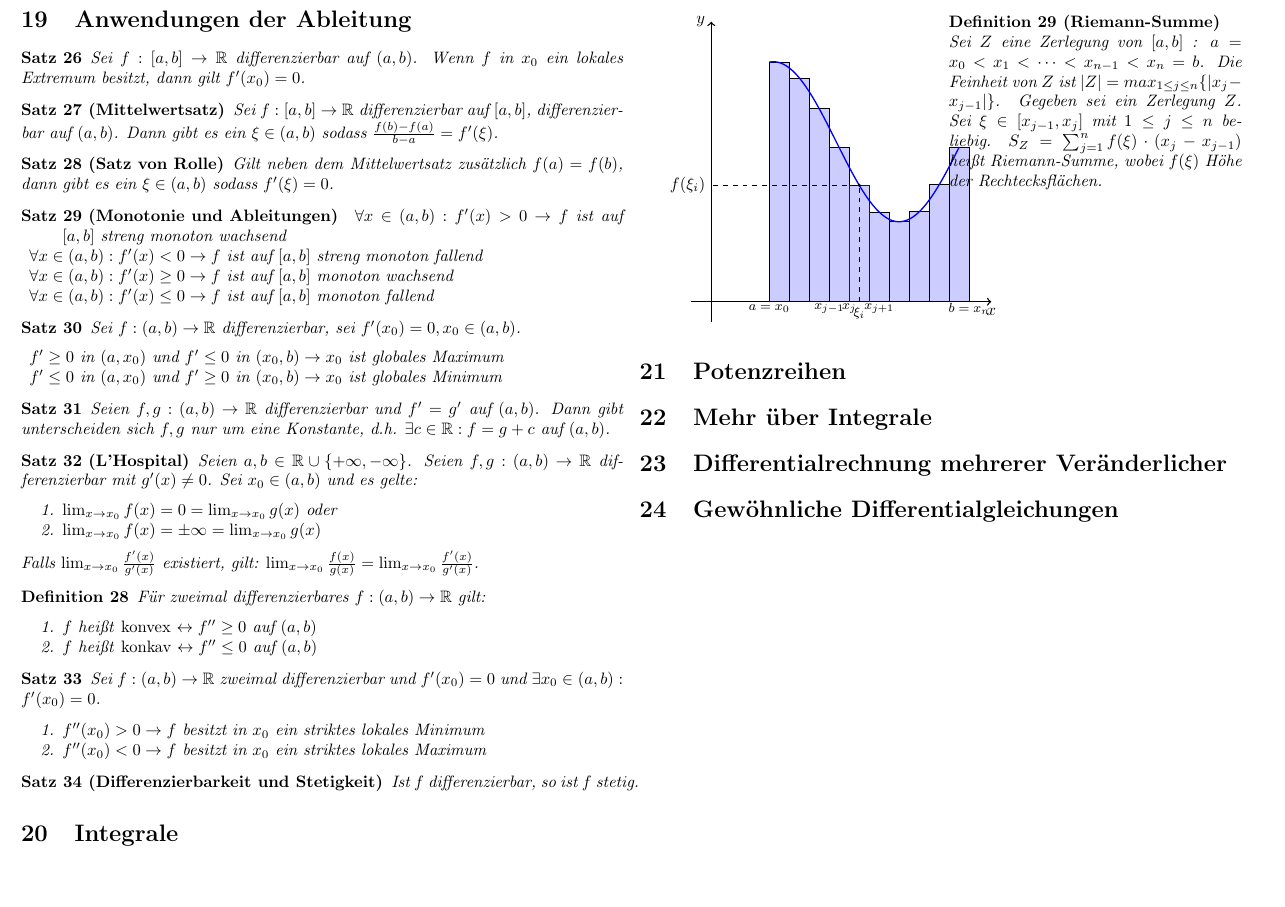
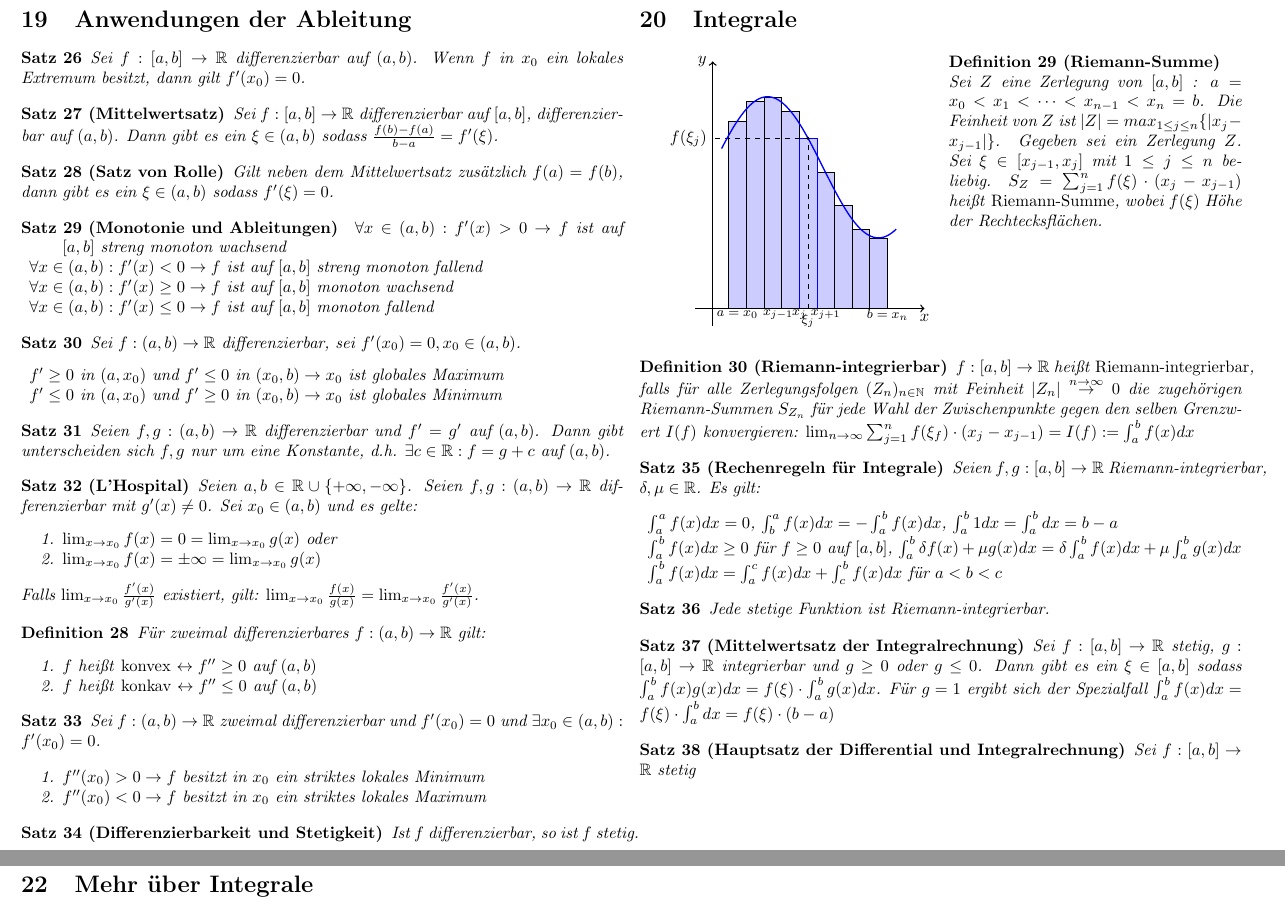
Before and after one commit to ZaubererHaft/Math-Cheatsheet, a LaTeX document (Math.tex): part of page 6 of 6 before the commit and two parts of pages 6 and 7 of 7 after it, the two joined at a grey line, cut so that both start at the same text, the shorter picture padded with empty space. Compiled offline with pdfLaTeX.

Commit message:
prepare commands

```diff
--- a/Math.tex
+++ b/Math.tex
@@ -593,11 +596,11 @@ Für Sinus, Kosinus und Tangens seien die folgenden Umkehrfunktionen definiert:
 \section{Anwendungen der Ableitung}
 
 \begin{satz}
-	Sei $f : [a,b] \rightarrow \mathbb{R}$ differenzierbar auf $(a,b)$. Wenn $f$ in $x_0$ ein lokales Extremum besitzt, dann gilt $f'(x_0) = 0$.
+	Sei $\fab$ differenzierbar auf $(a,b)$. Wenn $f$ in $x_0$ ein lokales Extremum besitzt, dann gilt $f'(x_0) = 0$.
 \end{satz}
 
 \begin{satz}[Mittelwertsatz]
-	Sei $f : [a,b] \rightarrow \mathbb{R}$ differenzierbar auf $[a,b]$, differenzierbar auf $(a,b)$. Dann gibt es ein $\xi \in (a,b)$ sodass $\frac{f(b) - f(a)}{b - a} = f'(\xi)$.
+	Sei $\fab$ differenzierbar auf $[a,b]$, differenzierbar auf $(a,b)$. Dann gibt es ein $\xi \in (a,b)$ sodass $\frac{f(b) - f(a)}{b - a} = f'(\xi)$.
 \end{satz}
 
 \begin{satz}[Satz von Rolle]
@@ -655,41 +658,65 @@ Für Sinus, Kosinus und Tangens seien die folgenden Umkehrfunktionen definiert:
 	Ist $f$ differenzierbar, so ist $f$ stetig.
 \end{satz}
 
+\pagebreak
+
 \section{Integrale}
 
 \begin{multicols}{2}
-	\begin{tikzpicture}[scale=0.85]
-	\def\a{1.7}
-	\def\b{5.7}
-	\def\c{3.7}
+	\begin{tikzpicture}[scale=0.75]
+	\def\a{0.7}
+	\def\b{4.2}
+	\def\c{2.7}
 	\def\L{0.5} % width of interval
 
 	\pgfmathsetmacro{\Va}{2*sin(\a r+1)+4} \pgfmathresult
 	\pgfmathsetmacro{\Vb}{2*sin(\b r+1)+4} \pgfmathresult
 	\pgfmathsetmacro{\Vc}{2*sin(\c r+1)+4} \pgfmathresult
 
-	\draw[->,thick] (-0.5,0) -- (7,0) coordinate (x axis) node[below] {$x$};
+	\draw[->,thick] (-0.5,0) -- (6,0) coordinate (x axis) node[below] {$x$};
 	\draw[->,thick] (0,-0.5) -- (0,7) coordinate (y axis) node[left] {$y$};
-	\foreach \f in {1.7,2.2,...,6.2} {\pgfmathparse{2*sin(\f r+1)+4} \pgfmathresult
+	\foreach \f in {0.7,1.2,1.7,2.2,...,4.7} {\pgfmathparse{2*sin(\f r+1)+4} \pgfmathresult
 		\draw[fill=blue!20] (\f-\L/2,\pgfmathresult |- x axis) -- (\f-\L/2,\pgfmathresult) -- (\f+\L/2,\pgfmathresult) -- (\f+\L/2,\pgfmathresult |- x axis) -- cycle;}
-	\node at (\a-\L/2,-5pt) {\footnotesize{$a=x_0$}};
+	\node at (\a-\L/2+0.25,-5pt) {\footnotesize{$a=x_0$}};
 	\node at (\b+\L/2+\L,-5pt) {\footnotesize{$b=x_n$}};
 	\draw[blue] (\c-\L/2,0) -- (\c-\L/2,\Vc) -- (\c+\L/2,\Vc) -- (\c+\L/2,0);
-	\draw[dashed] (\c,0) node[below] {\footnotesize{$\xi_i$}} -- (\c,\Vc) -- (0,\Vc) node[left] {$f(\xi_i)$};
-	\node at (\a+5*\L/2,-5pt) {\footnotesize{$x_{j-1}$}};
+	\draw[dashed] (\c,0) node[below] {\footnotesize{$\xi_j$}} -- (\c,\Vc) -- (0,\Vc) node[left] {$f(\xi_j)$};
+	\node at (\a+5*\L/2 - 0.1,-5pt) {\footnotesize{$x_{j-1}$}};
 	\node at (\a+7*\L/2,-5pt) {\footnotesize{$x_j$}};
 	\node at (\a+5*\L,-5pt) {\footnotesize{$x_{j+1}$}};
-	\draw[blue,thick,smooth,samples=100,domain=1.45:6.2] plot(\x,{2*sin(\x r+1)+4});
+	\draw[blue,thick,smooth,samples=100,domain=0.25:5.2] plot(\x,{2*sin(\x r+1)+4});
 	\filldraw[black] (\c,\Vc) circle (.03cm);
 	\end{tikzpicture}
 
 	\begin{definition}[Riemann-Summe]
-		Sei $Z$ eine Zerlegung von $[a,b]$ : $a = x_0 < x_1 < \dots < x_{n-1} < x_n = b$. Die Feinheit von $Z$ ist $|Z| = max_{1 \leq j \leq n}\{|x_j - x_{j-1}|\}$. Gegeben sei ein Zerlegung $Z$. Sei $\xi \in [x_{j-1}, x_j]$ mit $1 \leq j \leq n$ beliebig. $S_Z = \sum_{j=1}^{n} f(\xi) \cdot (x_j-x_{j-1})$ heißt Riemann-Summe, wobei $f(\xi)$ Höhe der Rechtecksflächen.
+		Sei $Z$ eine Zerlegung von $[a,b]$ : $a = x_0 < x_1 < \dots < x_{n-1} < x_n = b$. Die Feinheit von $Z$ ist $|Z| = max_{1 \leq j \leq n}\{|x_j - x_{j-1}|\}$. Gegeben sei ein Zerlegung $Z$. Sei $\xi \in [x_{j-1}, x_j]$ mit $1 \leq j \leq n$ beliebig. $S_Z = \sum_{j=1}^{n} f(\xi) \cdot (x_j-x_{j-1})$ heißt \emph{Riemann-Summe}, wobei $f(\xi)$ Höhe der Rechtecksflächen.
 	\end{definition}
 \end{multicols}
 
+\begin{definition}[Riemann-integrierbar]
+	$\fab$ heißt \emph{Riemann-integrierbar}, falls für alle Zerlegungsfolgen $(Z_n)_{n \in \mathbb{N}}$ mit Feinheit $|Z_n| \overset{n \rightarrow \infty}{\rightarrow} 0$ die zugehörigen Riemann-Summen $S_{Z_n}$ für jede Wahl der Zwischenpunkte gegen den selben Grenzwert $I(f)$ konvergieren: $\lim_{n \rightarrow \infty} \sum_{j=1}^n f(\xi_f) \cdot (x_j - x_{j-1}) = I(f) := \int_{a}^{b}f(x) dx$
+\end{definition}
 
+\begin{satz}[Rechenregeln für Integrale]
+	Seien $f,g : [a,b] \rightarrow \mathbb{R}$ Riemann-integrierbar, $\delta, \mu \in \mathbb{R}$. Es gilt:
+	\begin{description}[noitemsep]
+		\item $\int_{a}^{a} f(x) dx = 0$, $\int_{b}^{a} f(x) dx = - \int_{a}^{b} f(x) dx$, $\int_{a}^{b} 1 dx = \int_{a}^{b} dx = b - a$
+		\item $\int_{a}^{b} f(x) dx \geq 0$ für $f \geq 0$ auf $[a,b]$, $\int_{a}^{b} \delta f(x) + \mu g(x) dx = \delta \int_{a}^{b}f(x) dx + \mu \int_{a}^{b} g(x) dx$
+		\item $\int_{a}^{b} f(x) dx = \int_{a}^{c} f(x) dx + \int_{c}^{b} f(x) dx$ für $a < b < c$
+	\end{description}
+\end{satz}
 
+\begin{satz}
+	Jede stetige Funktion ist Riemann-integrierbar.
+\end{satz}
+
+\begin{satz}[Mittelwertsatz der Integralrechnung]
+	Sei $\fab$ stetig, $\gab$ integrierbar und $g \geq 0$ oder $g \leq 0$. Dann gibt es ein $\xi \in [a,b]$ sodass $\int_{a}^{b}f(x)g(x) dx = f(\xi) \cdot \int_{a}^{b} g(x) dx$. Für $g=1$ ergibt sich der Spezialfall $\int_{a}^{b}f(x)dx = f(\xi) \cdot \int_{a}^{b} dx = f(\xi) \cdot (b - a)$
+\end{satz}
+
+\begin{satz}[Hauptsatz der Differential und Integralrechnung]
+	Sei $\fab$ stetig
+\end{satz}
 
 \section{Potenzreihen}
 
```
Also changed, not shown: Math.tex (5 more changed lines).
